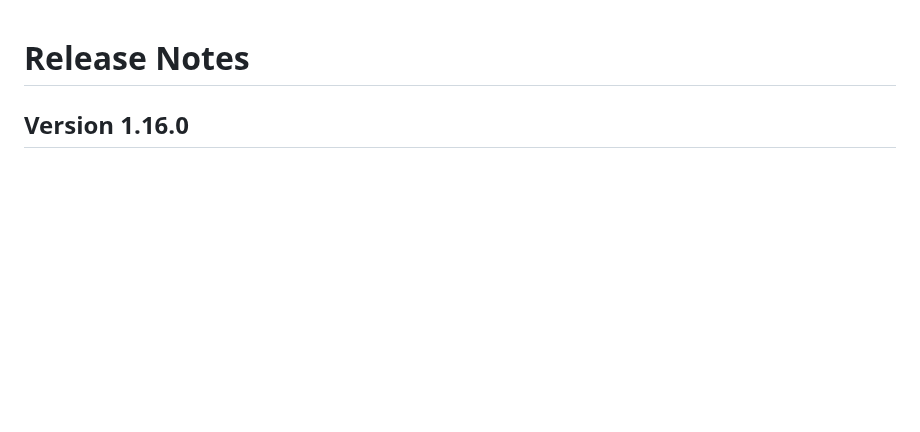
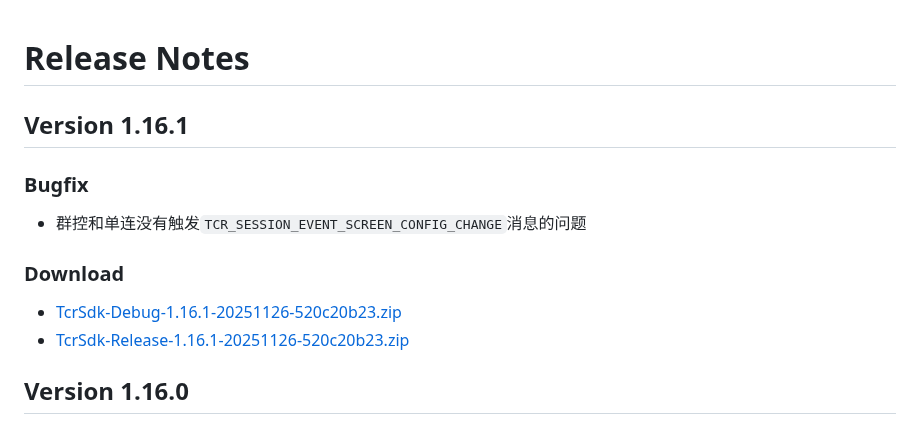
Before and after one commit to tencentyun/cloudgame-windows-sdk, a Markdown page: Docs/Release_Note.md, the part around the change. GitHub-like rendering; blank space fills up the shorter version.

Commit message:
更新SDK版本 1.16.1

```diff
--- a/Docs/Release_Note.md
+++ b/Docs/Release_Note.md
@@ -1,4 +1,12 @@
 # Release Notes
+
+## Version 1.16.1
+### Bugfix
+- 群控和单连没有触发`TCR_SESSION_EVENT_SCREEN_CONFIG_CHANGE`消息的问题
+
+### Download
+- [TcrSdk-Debug-1.16.1-20251126-520c20b23.zip](https://tcrsdk.tencent-cloud.com/CloudDeviceWinSDK/sdk/TcrSdk-Debug-1.16.1-20251126-520c20b23.zip)
+- [TcrSdk-Release-1.16.1-20251126-520c20b23.zip](https://tcrsdk.tencent-cloud.com/CloudDeviceWinSDK/sdk/TcrSdk-Release-1.16.1-20251126-520c20b23.zip)
 
 ## Version 1.16.0
 ### Features
```
